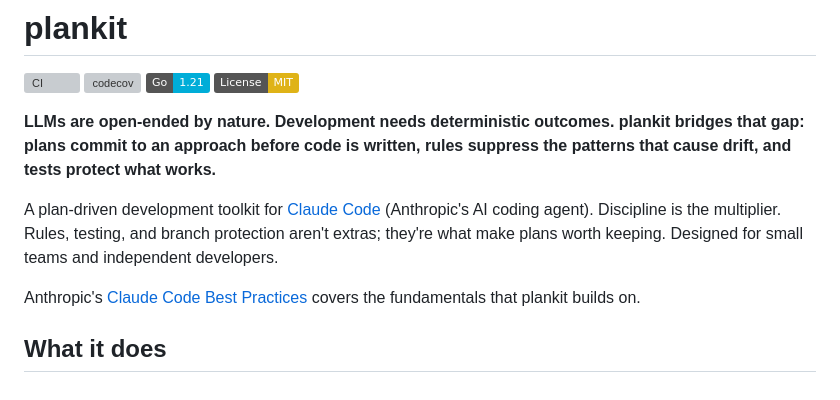
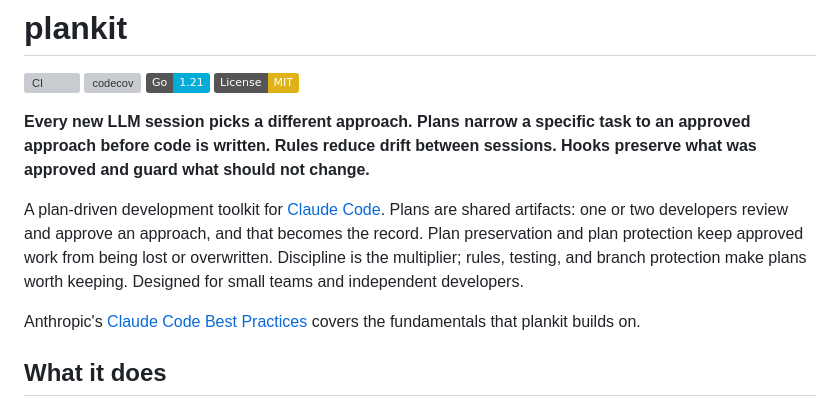
Before and after one commit to markwharton/plankit, a Markdown page: README.md, the part around the change. Rendered like a GitHub page; badges without logos; grey boxes are pictures that could not be loaded.

Commit message:
docs: reframe messaging from deterministic outcomes to narrowing the solution space
Co-Authored-By: Claude Opus 4.6 <noreply@anthropic.com>

```diff
--- a/README.md
+++ b/README.md
@@ -5,9 +5,9 @@
 [![Go](https://img.shields.io/badge/Go-1.21-00ADD8.svg)](https://go.dev/)
 [![License: MIT](https://img.shields.io/badge/License-MIT-yellow.svg)](LICENSE)
 
-**LLMs are open-ended by nature. Development needs deterministic outcomes. plankit bridges that gap: plans commit to an approach before code is written, rules suppress the patterns that cause drift, and tests protect what works.**
+**Every new LLM session picks a different approach. Plans narrow a specific task to an approved approach before code is written. Rules reduce drift between sessions. Hooks preserve what was approved and guard what should not change.**
 
-A plan-driven development toolkit for [Claude Code](https://code.claude.com) (Anthropic's AI coding agent). Discipline is the multiplier. Rules, testing, and branch protection aren't extras; they're what make plans worth keeping. Designed for small teams and independent developers.
+A plan-driven development toolkit for [Claude Code](https://code.claude.com). Plans are shared artifacts: one or two developers review and approve an approach, and that becomes the record. Plan preservation and plan protection keep approved work from being lost or overwritten. Discipline is the multiplier; rules, testing, and branch protection make plans worth keeping. Designed for small teams and independent developers.
 
 Anthropic's [Claude Code Best Practices](https://code.claude.com/docs/en/best-practices) covers the fundamentals that plankit builds on.
 
```
Also changed, not shown: docs/adoption.md (+4 -10 lines), docs/methodology.md (+2 -2 lines).
